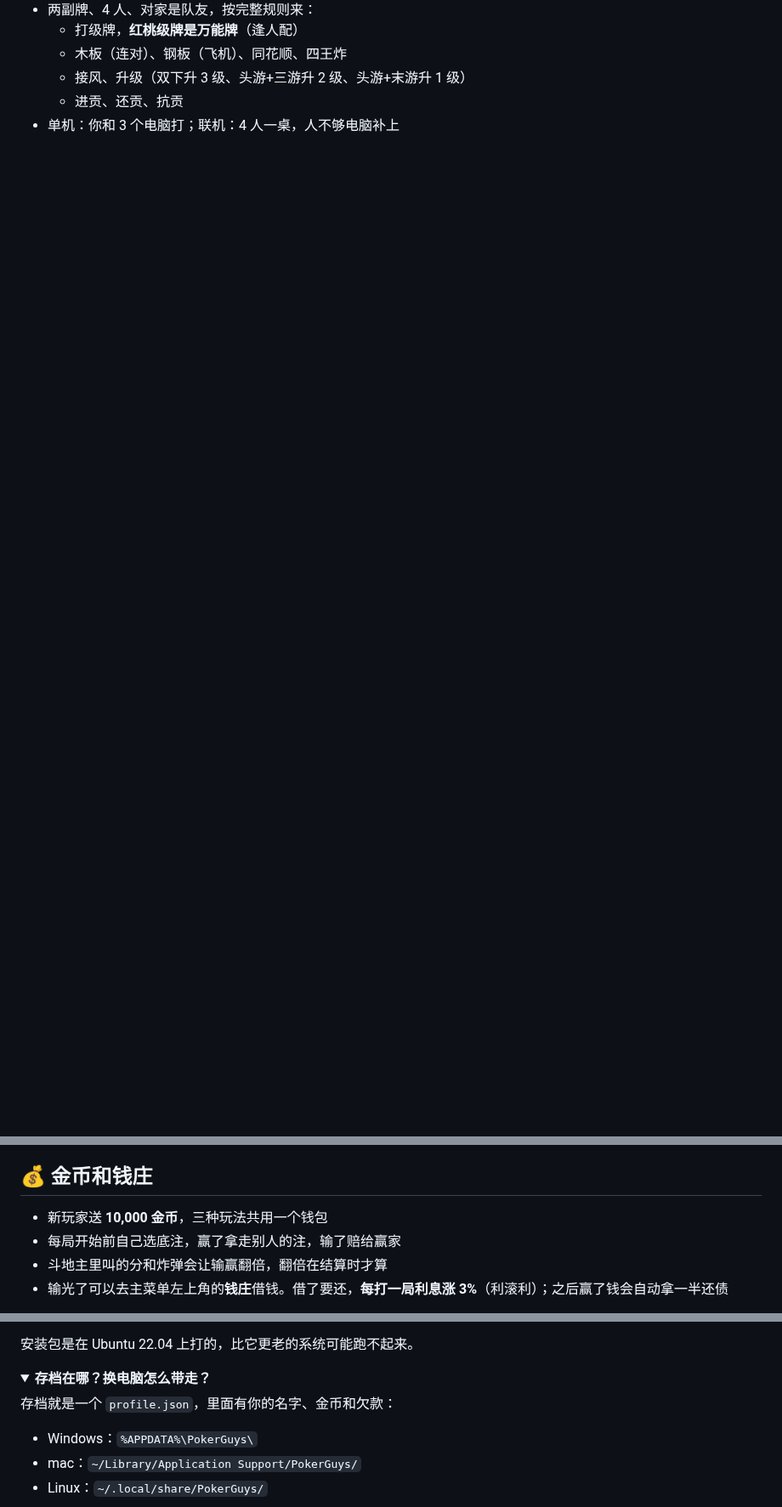
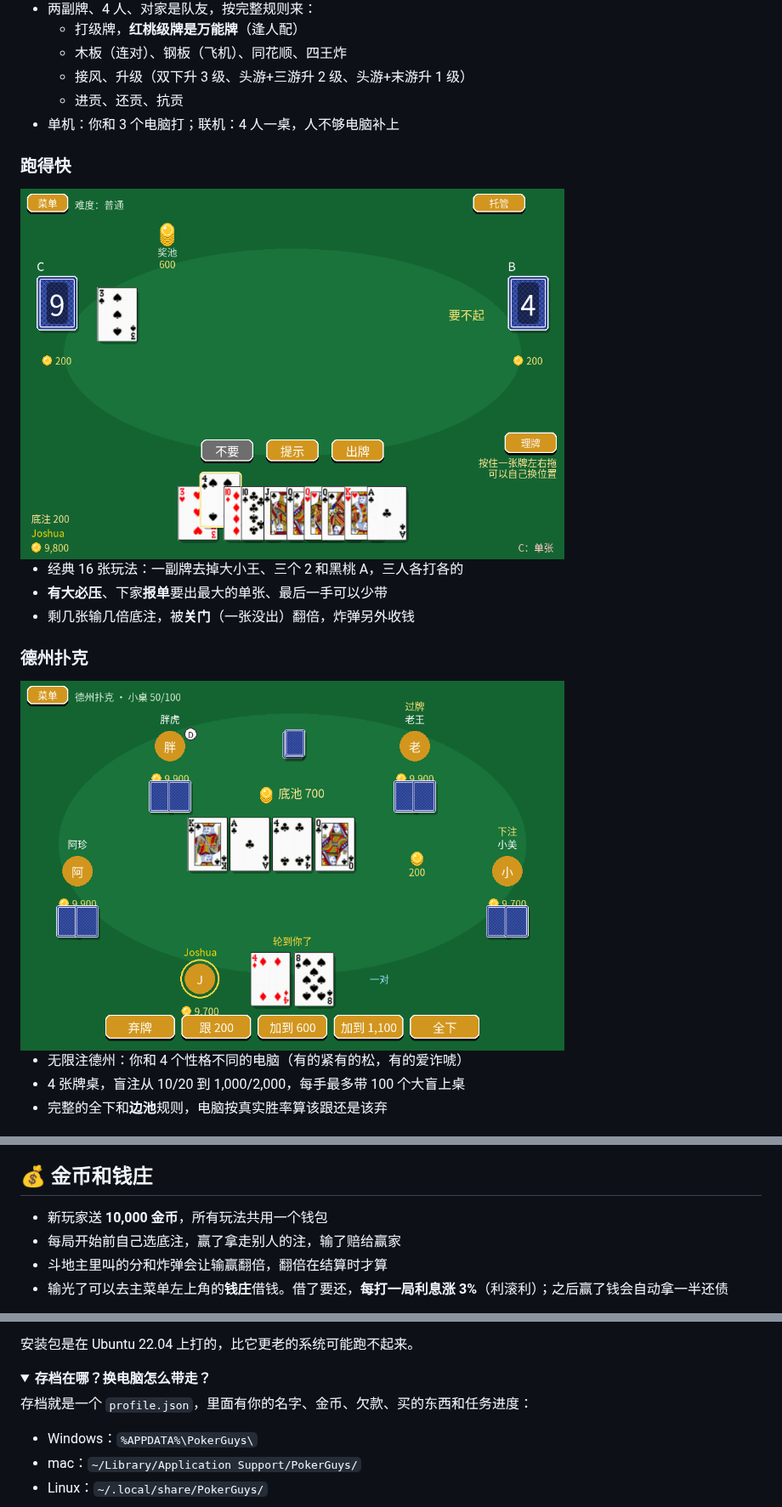
Before and after one commit to JoshuaMaoJH/PokerGuys-releases, a Markdown page: README.md, 3 parts joined by grey strips. Shown at 85% size. Rendered like a GitHub page; pictures changed too: docs/paodekuai.png (added), docs/texas.png (added); folded sections open; blank space fills up the shorter version.

```diff
--- a/README.md
+++ b/README.md
@@ -45,3 +47,19 @@
   - 进贡、还贡、抗贡
 - 单机：你和 3 个电脑打；联机：4 人一桌，人不够电脑补上
 
+### 跑得快
+
+<img src="docs/paodekuai.png" width="640" alt="跑得快">
+
+- 经典 16 张玩法：一副牌去掉大小王、三个 2 和黑桃 A，三人各打各的
+- **有大必压**、下家**报单**要出最大的单张、最后一手可以少带
+- 剩几张输几倍底注，被**关门**（一张没出）翻倍，炸弹另外收钱
+
+### 德州扑克
+
+<img src="docs/texas.png" width="640" alt="德州扑克">
+
+- 无限注德州：你和 4 个性格不同的电脑（有的紧有的松，有的爱诈唬）
+- 4 张牌桌，盲注从 10/20 到 1,000/2,000，每手最多带 100 个大盲上桌
+- 完整的全下和**边池**规则，电脑按真实胜率算该跟还是该弃
+
@@ -54,7 +81,7 @@
 
 ## 💰 金币和钱庄
 
-- 新玩家送 **10,000 金币**，三种玩法共用一个钱包
+- 新玩家送 **10,000 金币**，所有玩法共用一个钱包
 - 每局开始前自己选底注，赢了拿走别人的注，输了赔给赢家
 - 斗地主里叫的分和炸弹会让输赢翻倍，翻倍在结算时才算
 - 输光了可以去主菜单左上角的**钱庄**借钱。借了要还，**每打一局利息涨 3%**（利滚利）；之后赢了钱会自动拿一半还债
@@ -142,7 +195,7 @@ xattr -cr /Applications/PokerGuys.app
 <details>
 <summary><b>存档在哪？换电脑怎么带走？</b></summary>
 
-存档就是一个 `profile.json`，里面有你的名字、金币和欠款：
+存档就是一个 `profile.json`，里面有你的名字、金币、欠款、买的东西和任务进度：
 
 - Windows：`%APPDATA%\PokerGuys\`
 - mac：`~/Library/Application Support/PokerGuys/`
```
Also changed, not shown: other parts of README.md (+47 -10 lines), docs/menu.png, docs/quests.png (added), docs/tuolaji.png (added).
